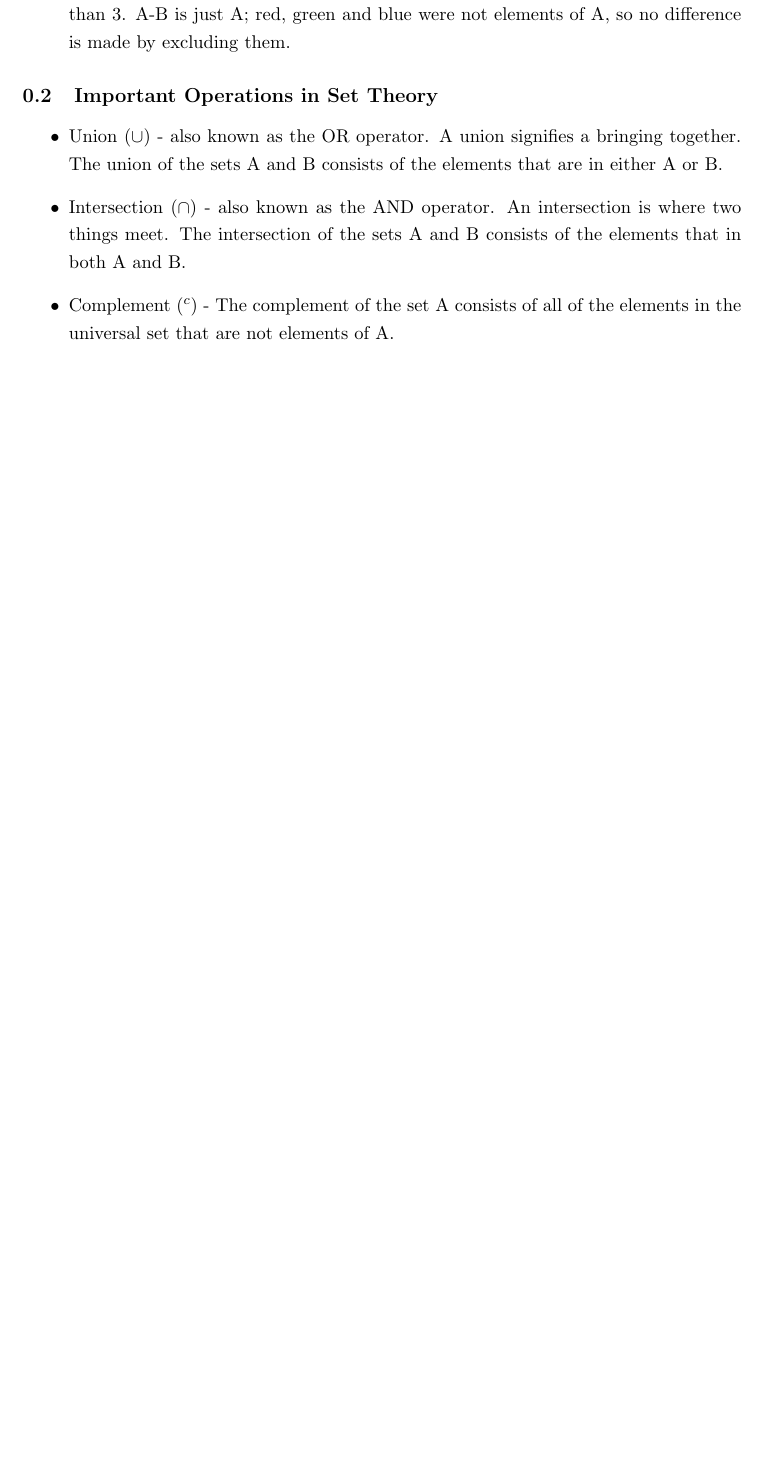
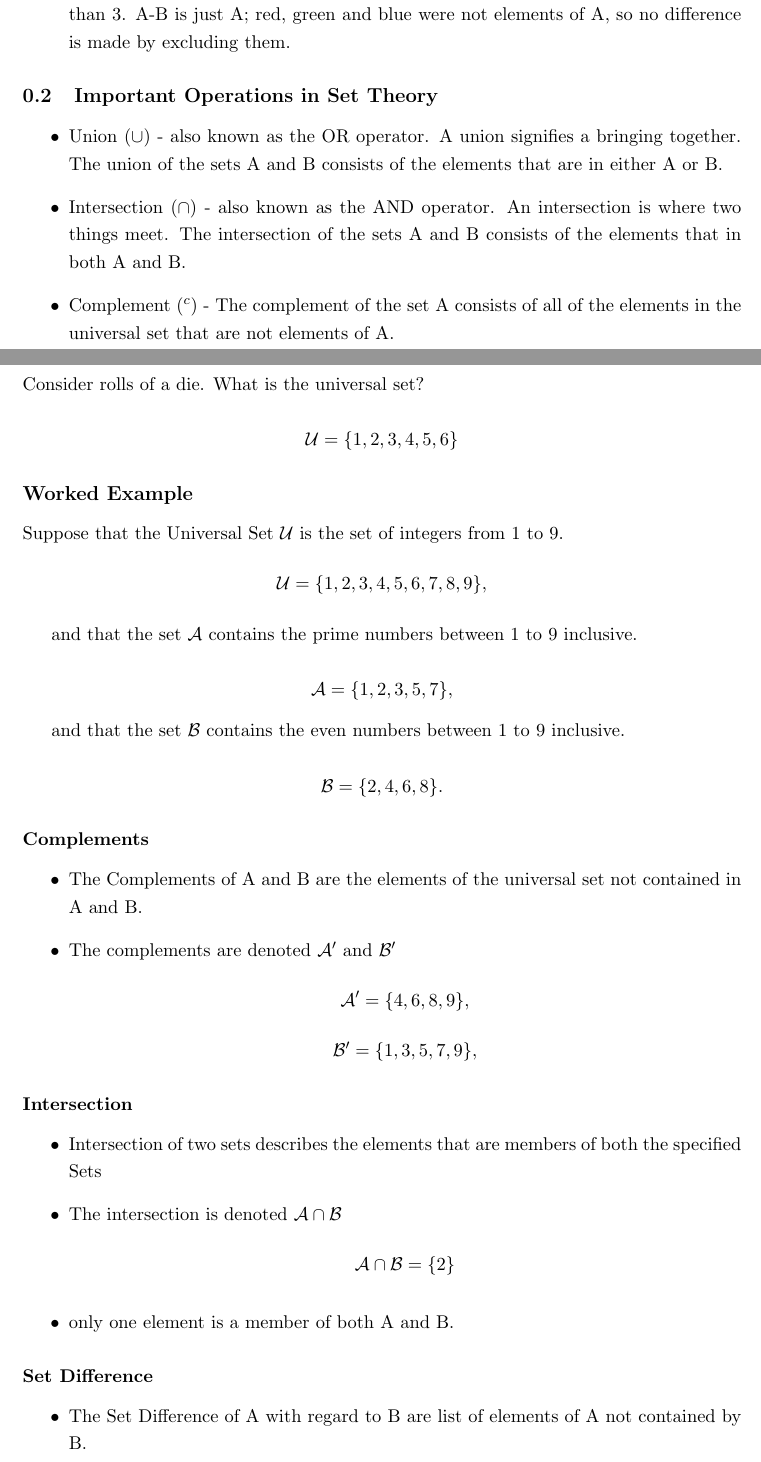
Before and after one commit to DragonflyStats/SetTheory, a LaTeX document (operations.tex): part of page 2 of 7 before the commit and two parts of pages 2 and 3 of 9 after it, the two joined at a grey line, cut so that both start at the same text, the shorter picture padded with empty space. Compiled offline with LaTeX, dvips and Ghostscript; a LaTeX package or settings file that is missing is left out.

Commit message:
Update operations.tex

```diff
--- a/operations.tex
+++ b/operations.tex
@@ -245,3 +245,52 @@ A-B is just A; red, green and blue were not elements of A, so no difference is m
 \item Complement ($^{c}$) - The complement of the set A consists of all of the elements in the universal set that are not elements of A.
 \end{itemize}
 
+%---------------------------------------%
+\subsection*{Dice Rolls}
+Consider rolls of a die. What is the universal set?
+
+\[ \mathcal{U} = \{1,2,3,4,5,6\} \]
+
+%--------------------------------------%
+\subsection*{Worked Example}
+
+Suppose that the Universal Set $\mathcal{U}$ is the set of integers from 1 to 9.
+\[ \mathcal{U} = \{1,2,3,4,5,6,7,8,9\}, \]
+
+and that the set $\mathcal{A}$ contains the prime numbers between 1 to 9 inclusive.
+
+\[ \mathcal{A} = \{1,2,3,5,7\}, \]
+
+and that the set $\mathcal{B}$ contains the even numbers between 1 to 9 inclusive.
+
+\[ \mathcal{B} = \{2,4,6,8\}. \]
+
+%--------------------------------------------------------%
+\subsubsection*{Complements}
+\begin{itemize}
+
+\item The Complements of A and B are the elements of the universal set not contained in A and B.
+
+\item The complements are denoted $\mathcal{A}^{\prime}$ and $\mathcal{B}^{\prime}$
+\[ \mathcal{A}^{\prime} = \{4,6,8,9\}, \]
+\[ \mathcal{B}^{\prime} = \{1,3,5,7,9\}, \]
+
+\end{itemize}
+
+
+\subsubsection*{Intersection}
+\begin{itemize}
+
+\item Intersection of two sets describes the elements that are members of both the specified Sets
+
+\item The intersection is denoted $\mathcal{A\cap B}$
+\[ \mathcal{A\cap B} = \{2\}\]
+
+\item only one element is a member of both A and B.
+\end{itemize}
+%--------------------------------------------------------%
+
+\subsubsection*{Set Difference}
+\begin{itemize}
+
+\item The Set Difference of A with regard to B are list of elements of A not contained by B.
```
Also changed, not shown: operations.tex (14 more changed lines).
